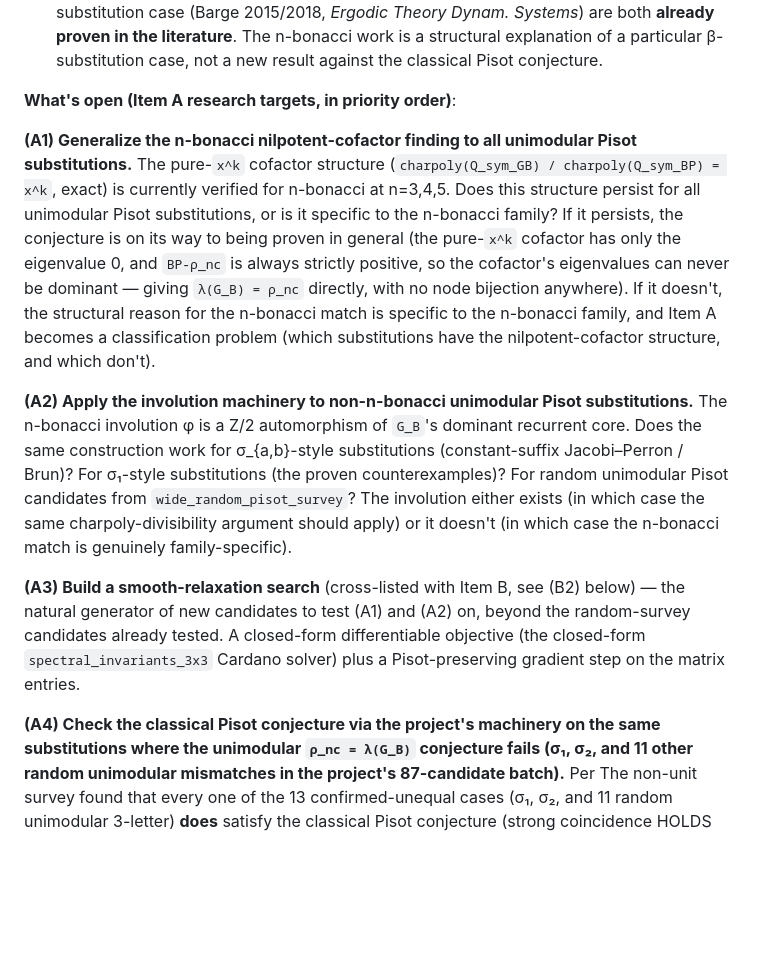
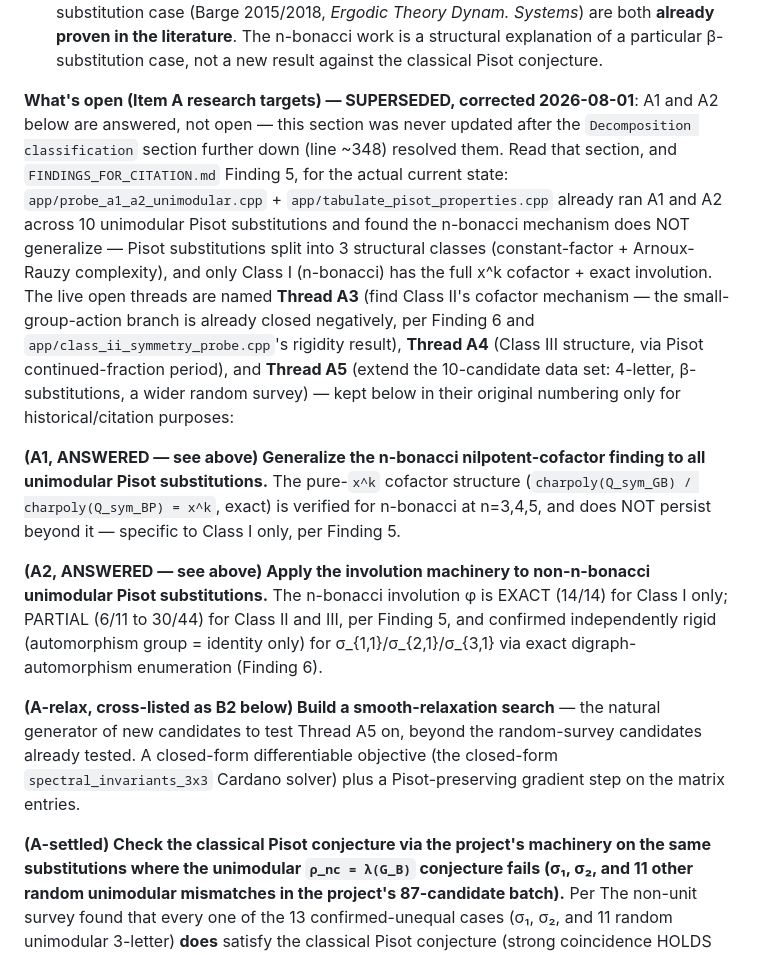
Before and after one commit to AMcRoberts/RavelMath, a Markdown page: docs/DIRECTION_AND_OPEN_THREADS.md, the part around the change. Rendered like a GitHub page; blank space fills up the shorter version.

Commit message:
docs: fix major staleness -- Item A's A1/A2 were already answered
The top 'Item A' section presented A1 (nilpotent-cofactor
generalization) and A2 (involution generalization) as open research
targets. They were answered by app/probe_a1_a2_unimodular.cpp and
recorded in FINDINGS_FOR_CITATION.md Finding 5 (the 3-class
decomposition) and Finding 6 (Class-II core rigidity) -- the doc's
own later 'Decomposition classification' section already knew this,
but the earlier section was never updated to match or to point
forward. Also fixes an A3/A4 label collision between the old
(smooth-relaxation / settled-Pisot-check) and new (Class-II cofactor
/ Class-III structure) numbering.

```diff
--- a/docs/DIRECTION_AND_OPEN_THREADS.md
+++ b/docs/DIRECTION_AND_OPEN_THREADS.md
@@ -65,42 +65,47 @@ is summarized inline below where it's relevant to Item A or Item B.
   a particular β-substitution case, not a new result against the
   classical Pisot conjecture.
 
-**What's open (Item A research targets, in priority order)**:
+**What's open (Item A research targets) — SUPERSEDED, corrected
+2026-08-01**: A1 and A2 below are answered, not open — this section
+was never updated after the `Decomposition classification` section
+further down (line ~348) resolved them. Read that section, and
+`FINDINGS_FOR_CITATION.md` Finding 5, for the actual current state:
+`app/probe_a1_a2_unimodular.cpp` + `app/tabulate_pisot_properties.cpp`
+already ran A1 and A2 across 10 unimodular Pisot substitutions and
+found the n-bonacci mechanism does NOT generalize — Pisot
+substitutions split into 3 structural classes (constant-factor +
+Arnoux-Rauzy complexity), and only Class I (n-bonacci) has the full
+x^k cofactor + exact involution. The live open threads are named
+**Thread A3** (find Class II's cofactor mechanism — the
+small-group-action branch is already closed negatively, per Finding 6
+and `app/class_ii_symmetry_probe.cpp`'s rigidity result), **Thread
+A4** (Class III structure, via Pisot continued-fraction period), and
+**Thread A5** (extend the 10-candidate data set: 4-letter, β-substitutions,
+a wider random survey) — kept below in their original numbering only
+for historical/citation purposes:
 
-**(A1) Generalize the n-bonacci nilpotent-cofactor finding to all
-unimodular Pisot substitutions.** The pure-`x^k` cofactor structure
-(`charpoly(Q_sym_GB) / charpoly(Q_sym_BP) = x^k`, exact) is currently
-verified for n-bonacci at n=3,4,5. Does this structure persist for
-all unimodular Pisot substitutions, or is it specific to the
-n-bonacci family? If it persists, the conjecture is on its way to
-being proven in general (the pure-`x^k` cofactor has only the
-eigenvalue 0, and `BP-ρ_nc` is always strictly positive, so the
-cofactor's eigenvalues can never be dominant — giving
-`λ(G_B) = ρ_nc` directly, with no node bijection anywhere). If
-it doesn't, the structural reason for the n-bonacci match is
-specific to the n-bonacci family, and Item A becomes a
-classification problem (which substitutions have the
-nilpotent-cofactor structure, and which don't).
+**(A1, ANSWERED — see above) Generalize the n-bonacci nilpotent-cofactor
+finding to all unimodular Pisot substitutions.** The pure-`x^k` cofactor
+structure (`charpoly(Q_sym_GB) / charpoly(Q_sym_BP) = x^k`, exact) is
+verified for n-bonacci at n=3,4,5, and does NOT persist beyond it —
+specific to Class I only, per Finding 5.
 
-**(A2) Apply the involution machinery to non-n-bonacci unimodular
-Pisot substitutions.** The n-bonacci involution φ is a Z/2
-automorphism of `G_B`'s dominant recurrent core. Does the same
-construction work for σ_{a,b}-style substitutions (constant-suffix
-Jacobi–Perron / Brun)? For σ₁-style substitutions (the proven
-counterexamples)? For random unimodular Pisot candidates from
-`wide_random_pisot_survey`? The involution either exists (in which
-case the same charpoly-divisibility argument should apply) or it
-doesn't (in which case the n-bonacci match is genuinely
-family-specific).
+**(A2, ANSWERED — see above) Apply the involution machinery to
+non-n-bonacci unimodular Pisot substitutions.** The n-bonacci
+involution φ is EXACT (14/14) for Class I only; PARTIAL (6/11 to
+30/44) for Class II and III, per Finding 5, and confirmed
+independently rigid (automorphism group = identity only) for
+σ_{1,1}/σ_{2,1}/σ_{3,1} via exact digraph-automorphism enumeration
+(Finding 6).
 
-**(A3) Build a smooth-relaxation search** (cross-listed with Item B,
-see (B2) below) — the natural generator of new candidates to
-test (A1) and (A2) on, beyond the random-survey candidates already
-tested. A closed-form differentiable objective (the closed-form
-`spectral_invariants_3x3` Cardano solver) plus a Pisot-preserving
-gradient step on the matrix entries.
+**(A-relax, cross-listed as B2 below) Build a smooth-relaxation
+search** — the natural generator of new candidates to test Thread A5
+on, beyond the random-survey candidates already tested. A closed-form
+differentiable objective (the closed-form `spectral_invariants_3x3`
+Cardano solver) plus a Pisot-preserving gradient step on the matrix
+entries.
 
-**(A4) Check the classical Pisot conjecture via the project's
+**(A-settled) Check the classical Pisot conjecture via the project's
 machinery on the same substitutions where the unimodular
 `ρ_nc = λ(G_B)` conjecture fails (σ₁, σ₂, and 11 other random
 unimodular mismatches in the project's 87-candidate batch).** Per
```
